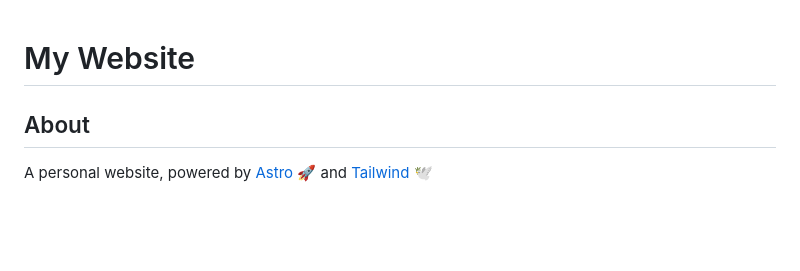
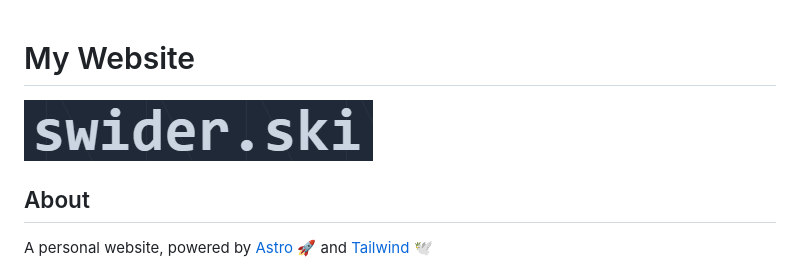
Before and after one commit to swiderskis/swiderskis.github.io, a Markdown page: README.md, the part around the change. GitHub-like rendering; pictures changed too: docs/images/logo.png (added); blank space fills up the shorter version.

Commit message:
Add logo to README

```diff
--- a/README.md
+++ b/README.md
@@ -1,4 +1,6 @@
 # My Website
+
+![logo](docs/images/logo.png)
 
 ## About
 
```
